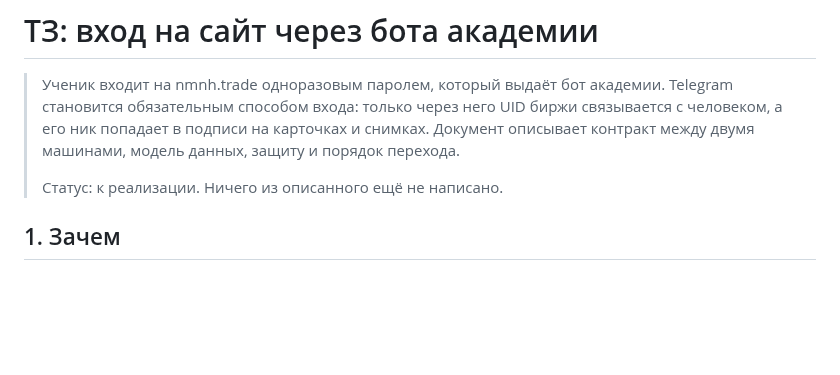
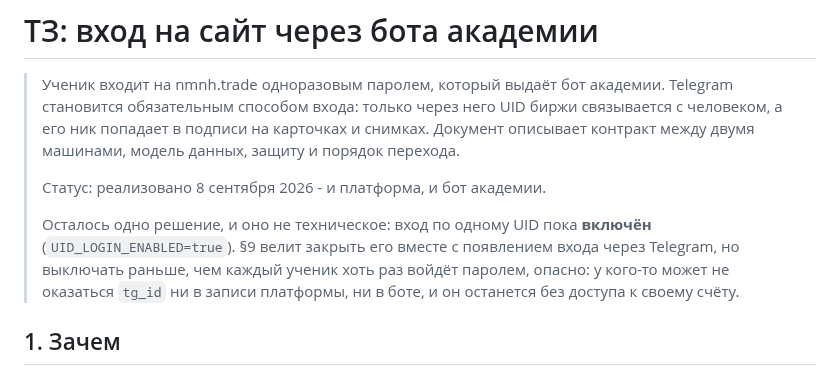
Before and after one commit to MrNaPaSS/MENTOR, a Markdown page: docs/tz/telegram-login-tz.md, the part around the change. Drawn GitHub-style; blank space fills up the shorter version.

Commit message:
docs: ТЗ входа через бота академии - реализовано
Статус документа врал: в нём стояло «ничего ещё не написано», а написано уже
всё - и платформа, и бот. Отмечено и то, что осталось нерешённым: вход по
одному UID пока включён, и выключать его раньше, чем каждый ученик хоть раз
войдёт паролем, нельзя.

Co-Authored-By: Claude Opus 5 (1M context) <noreply@anthropic.com>

```diff
--- a/docs/tz/telegram-login-tz.md
+++ b/docs/tz/telegram-login-tz.md
@@ -6,7 +6,13 @@
 > Документ описывает контракт между двумя машинами, модель данных, защиту и
 > порядок перехода.
 >
-> Статус: к реализации. Ничего из описанного ещё не написано.
+> Статус: реализовано 8 сентября 2026 - и платформа, и бот академии.
+>
+> Осталось одно решение, и оно не техническое: вход по одному UID пока
+> **включён** (`UID_LOGIN_ENABLED=true`). §9 велит закрыть его вместе с
+> появлением входа через Telegram, но выключать раньше, чем каждый ученик
+> хоть раз войдёт паролем, опасно: у кого-то может не оказаться `tg_id` ни
+> в записи платформы, ни в боте, и он останется без доступа к своему счёту.
 
 ## 1. Зачем
 
```
